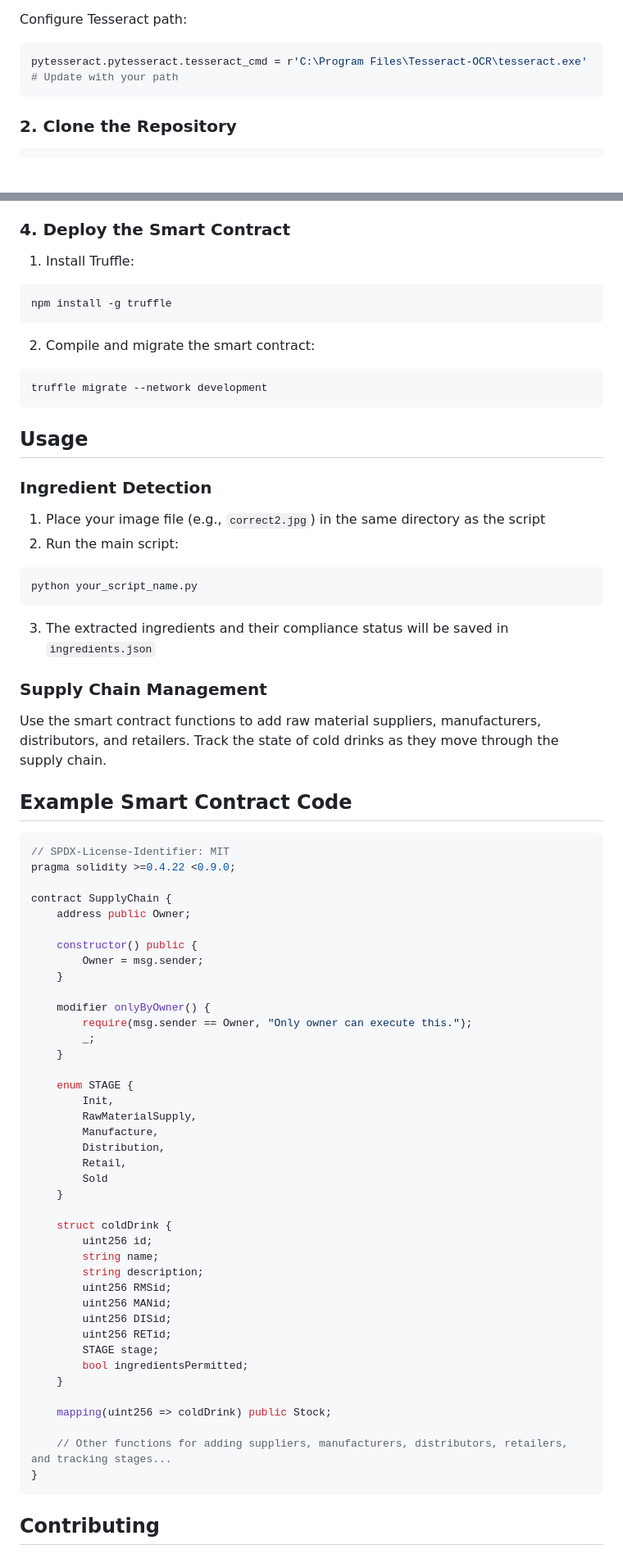
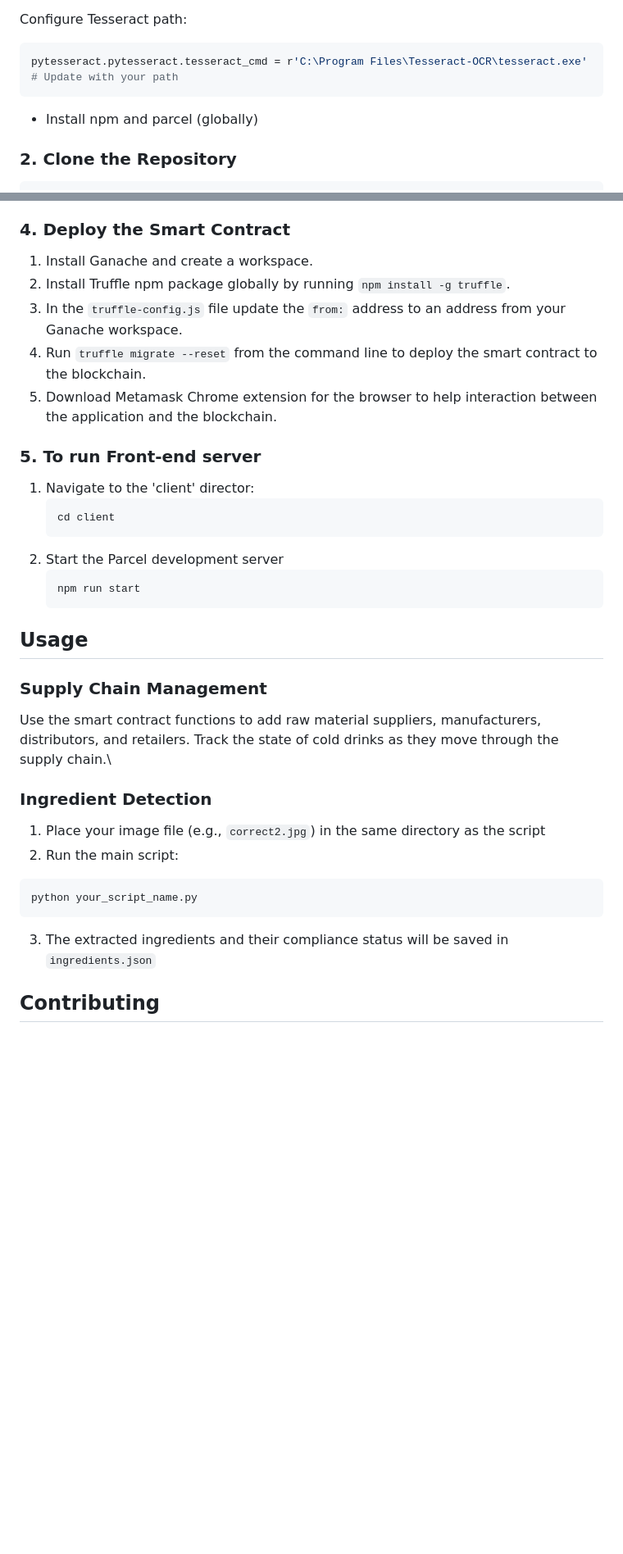
Before and after one commit to Prarthana-Upadhyaya26/Automated-Food-Safety-detection, a Markdown page: README.md, 2 parts joined by grey strips. Shown: that part at 82% size. Drawn GitHub-style; blank space fills up the shorter version.

Commit message:
Update README.md
techstack updated

````diff
--- a/README.md
+++ b/README.md
@@ -47,6 +50,7 @@ Configure Tesseract path:
 ```python
 pytesseract.pytesseract.tesseract_cmd = r'C:\Program Files\Tesseract-OCR\tesseract.exe'  # Update with your path
 ```
+- Install npm and parcel (globally)
 
 ### 2. Clone the Repository
 
@@ -65,17 +69,30 @@ pip install -r requirements.txt
 
 ### 4. Deploy the Smart Contract
 
-1. Install Truffle:
-```bash
-npm install -g truffle
-```
+1. Install Ganache and create a workspace.
+2. Install Truffle npm package globally by running ```npm install -g truffle```.
+3. In the `truffle-config.js` file update the `from:` address to an address from your Ganache workspace.
+4. Run ```truffle migrate --reset``` from the command line to deploy the smart contract to the blockchain.
+5. Download Metamask Chrome extension for the browser to help interaction between the application and the blockchain.
 
-2. Compile and migrate the smart contract:
-```bash
-truffle migrate --network development
-```
+### 5. To run Front-end server
+
+1. Navigate to the 'client' director:
+   ``` bash
+   cd client
+   ```
+2. Start the Parcel development server
+   ``` bash
+   npm run start
+   ```
+
 
 ## Usage
+
+### Supply Chain Management
+
+
+Use the smart contract functions to add raw material suppliers, manufacturers, distributors, and retailers. Track the state of cold drinks as they move through the supply chain.\
 
 ### Ingredient Detection
 
@@ -86,54 +103,6 @@ python your_script_name.py
 ```
 3. The extracted ingredients and their compliance status will be saved in `ingredients.json`
 
-### Supply Chain Management
-
-Use the smart contract functions to add raw material suppliers, manufacturers, distributors, and retailers. Track the state of cold drinks as they move through the supply chain.
-
-## Example Smart Contract Code
-
-```solidity
-// SPDX-License-Identifier: MIT
-pragma solidity >=0.4.22 <0.9.0;
-
-contract SupplyChain {
-    address public Owner;
-
-    constructor() public {
-        Owner = msg.sender;
-    }
-
-    modifier onlyByOwner() {
-        require(msg.sender == Owner, "Only owner can execute this.");
-        _;
-    }
-
-    enum STAGE {
-        Init,
-        RawMaterialSupply,
-        Manufacture,
-        Distribution,
-        Retail,
-        Sold
-    }
-
-    struct coldDrink {
-        uint256 id;
-        string name;
-        string description;
-        uint256 RMSid;
-        uint256 MANid;
-        uint256 DISid;
-        uint256 RETid;
-        STAGE stage;
-        bool ingredientsPermitted;
-    }
-
-    mapping(uint256 => coldDrink) public Stock;
-
-    // Other functions for adding suppliers, manufacturers, distributors, retailers, and tracking stages...
-}
-```
 
 ## Contributing
 
````
Also changed, not shown: other parts of README.md (+3 -0 lines).
